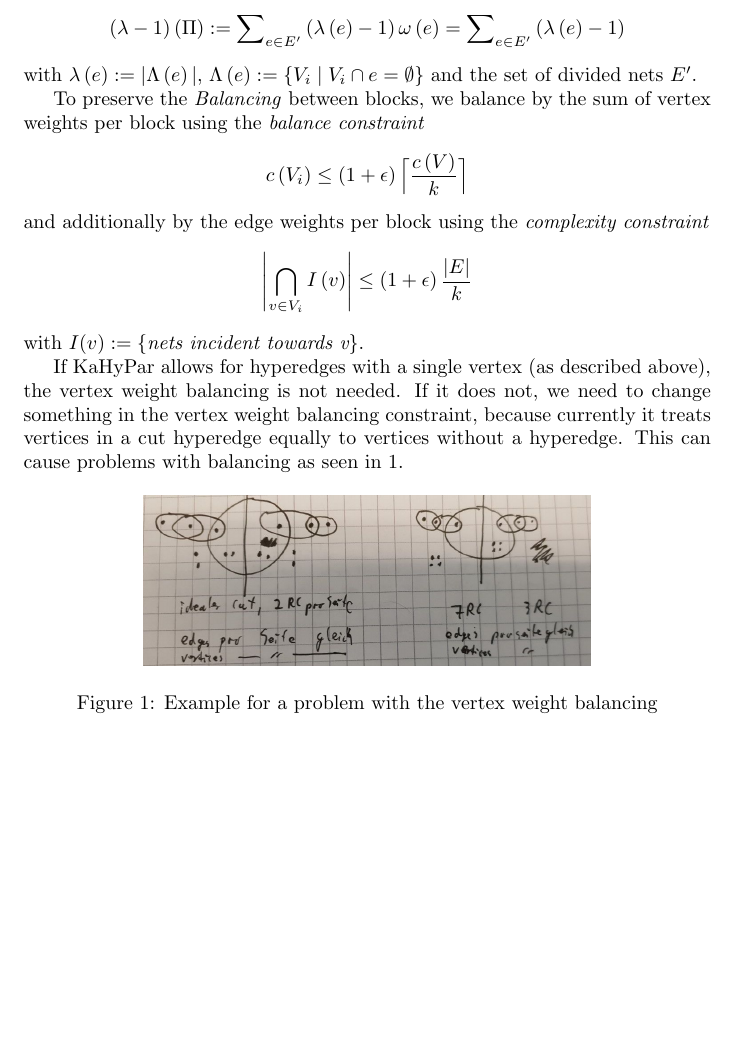
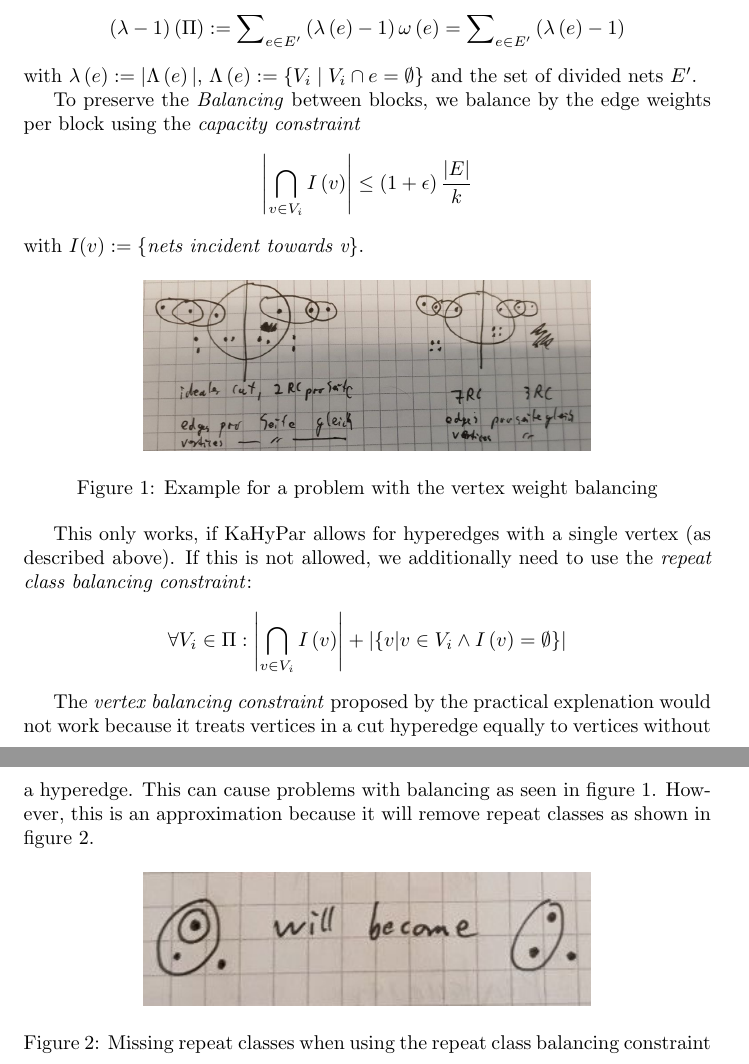
Before and after one commit to lukashuebner/HyperPhylo, a LaTeX document (HypergraphRepresentation/document.tex): part of the page before the commit and two parts of pages 1 and 2 of 2 after it, the two joined at a grey line, cut so that both start at the same text, the shorter picture padded with empty space. Compiled offline with pdfLaTeX.

Commit message:
Changed constraints and added additional explenation

```diff
--- a/HypergraphRepresentation/document.tex
+++ b/HypergraphRepresentation/document.tex
@@ -4,13 +4,12 @@
 \usepackage{amsmath}
 \usepackage{mathtools}
 \usepackage{float}
+\usepackage[english,noabbrev]{cleveref}
 
 \DeclarePairedDelimiter{\ceil}{\lceil}{\rceil}
 \DeclarePairedDelimiter\set\{\}
 
 \begin{document}
-%	\textit{v_s in repeat class r}
-%\textit{r repeat class \in RCCP}
 	\section{Hypergraph representation}
 	An undirected hypergraph $H=\left( V,E,c,\omega \right)$ with vertices $V=\set{ v_s \mid \textit{s site of MSA}}$ and hyperedges $E=\set{
 		\set{
@@ -22,14 +21,23 @@
 
 	To divide as little repeat classes as possible we minimize the \textit{connectivity metric} described by  \[ \left(\lambda-1\right)\left(\Pi\right):=\sum\nolimits_{e \in E'}\left(\lambda\left(e\right)-1\right)\omega\left(e\right) = \sum\nolimits_{e \in E'}\left(\lambda\left(e\right)-1\right) \] with $\lambda\left(e\right):=|\Lambda\left(e\right)|$, $\Lambda\left(e\right):=\set{V_i \mid V_i \cap e = \emptyset}$ and the set of divided nets $E'$.
 
-	To preserve the \textit{Balancing} between blocks, we balance by the sum of vertex weights per block using the \textit{balance constraint} \[ c\left(V_i\right) \le \left(1+\epsilon\right)\ceil[\Big]{\frac{c\left(V\right)}{k}} \] and additionally by the edge weights per block using the \textit{complexity constraint} \[ \left|\bigcap_{v \in V_i}I\left(v\right)\right| \leq \left(1+\epsilon\right)\frac{\left|E\right|}{k} \] with $I(v):=\set{\textit{nets incident towards v}}$.
+	To preserve the \textit{Balancing} between blocks, we balance by the edge weights per block using the \textit{capacity constraint} \[ \left|\bigcap_{v \in V_i}I\left(v\right)\right| \leq \left(1+\epsilon\right)\frac{\left|E\right|}{k} \] with $I(v):=\set{\textit{nets incident towards v}}$.
 
-	If KaHyPar allows for hyperedges with a single vertex (as described above), the vertex weight balancing is not needed. If it does not, we need to change something in the vertex weight balancing constraint, because currently it treats vertices in a cut hyperedge equally to vertices without a hyperedge. This can cause problems with balancing as seen in \ref{fig:example}.
-
-	\begin{figure}[hb]
-		\label{fig:example}
+	\begin{figure}[ht]
 		\centering
 		\includegraphics[width=0.65\textwidth]{example.png}
 		\caption{Example for a problem with the vertex weight balancing}
+		\label{fig:example}
+	\end{figure}
+
+	This only works, if KaHyPar allows for hyperedges with a single vertex (as described above). If this is not allowed, we additionally need to use the \textit{repeat class balancing constraint}: \[ \forall V_i \in \Pi: \left|\bigcap_{v \in V_i}I\left(v\right)\right| + \left|\set{v | v \in V_i \land I\left(v\right)=\emptyset}\right| \]
+
+	The \textit{vertex balancing constraint} proposed by the practical explenation would not work because it treats vertices in a cut hyperedge equally to vertices without a hyperedge. This can cause problems with balancing as seen in \cref{fig:example}. However, this is an approximation because it will remove repeat classes as shown in \cref{fig:missingrc}.
+
+	\begin{figure}[ht]
+		\centering
+		\includegraphics[width=0.65\textwidth]{missingrc.png}
+		\caption{Missing repeat classes when using the repeat class balancing constraint}
+		\label{fig:missingrc}
 	\end{figure}
 \end{document}
```
Also changed, not shown: HypergraphRepresentation/missingrc.png (added).
